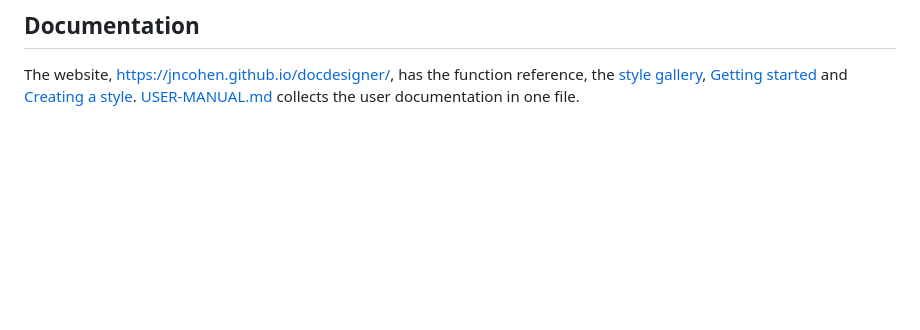
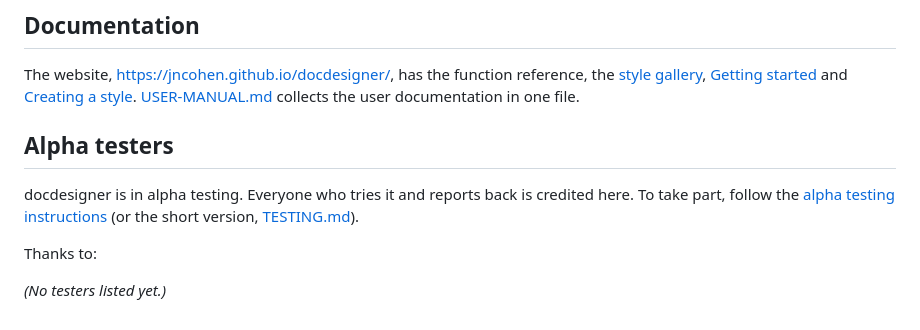
Before and after one commit to jncohen/docdesigner, a Markdown page: README.md, the part around the change. Rendered like a GitHub page; blank space fills up the shorter version.

Commit message:
README: alpha testers section

```diff
--- a/README.md
+++ b/README.md
@@ -319,3 +319,14 @@ reference, the [style gallery](https://jncohen.github.io/docdesigner/articles/ga
 [Getting started](https://jncohen.github.io/docdesigner/articles/getting-started.html)
 and [Creating a style](https://jncohen.github.io/docdesigner/articles/creating-styles.html).
 [USER-MANUAL.md](USER-MANUAL.md) collects the user documentation in one file.
+
+## Alpha testers
+
+docdesigner is in alpha testing. Everyone who tries it and reports back is
+credited here. To take part, follow the
+[alpha testing instructions](alpha-testing-instructions.pdf) (or the short
+version, [TESTING.md](TESTING.md)).
+
+Thanks to:
+
+*(No testers listed yet.)*
```
